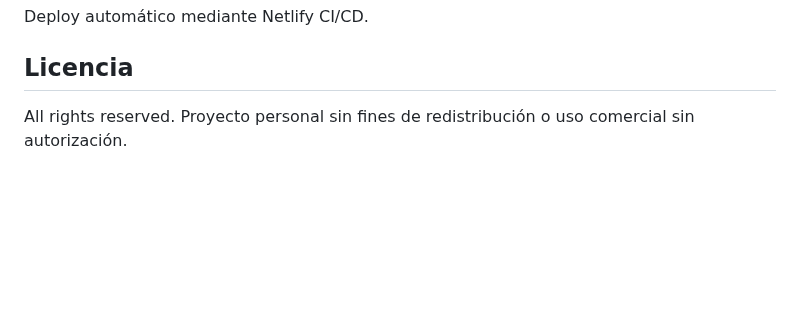
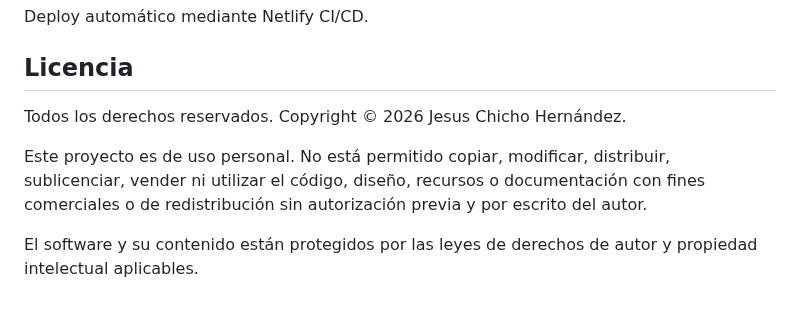
Before and after one commit to JesusLBS/personal-portfolio-website, a Markdown page: README.md, the part around the change. GitHub-like rendering; blank space fills up the shorter version.

```diff
--- a/README.md
+++ b/README.md
@@ -90,4 +90,8 @@ Deploy automático mediante Netlify CI/CD.
 
 ## Licencia
 
-All rights reserved. Proyecto personal sin fines de redistribución o uso comercial sin autorización.
+Todos los derechos reservados. Copyright © 2026 Jesus Chicho Hernández.
+
+Este proyecto es de uso personal. No está permitido copiar, modificar, distribuir, sublicenciar, vender ni utilizar el código, diseño, recursos o documentación con fines comerciales o de redistribución sin autorización previa y por escrito del autor.
+
+El software y su contenido están protegidos por las leyes de derechos de autor y propiedad intelectual aplicables.
```
Also changed, not shown: docs/README.en.md (+11 -3 lines), docs/screenshots/before.png (added), 15 other files.
